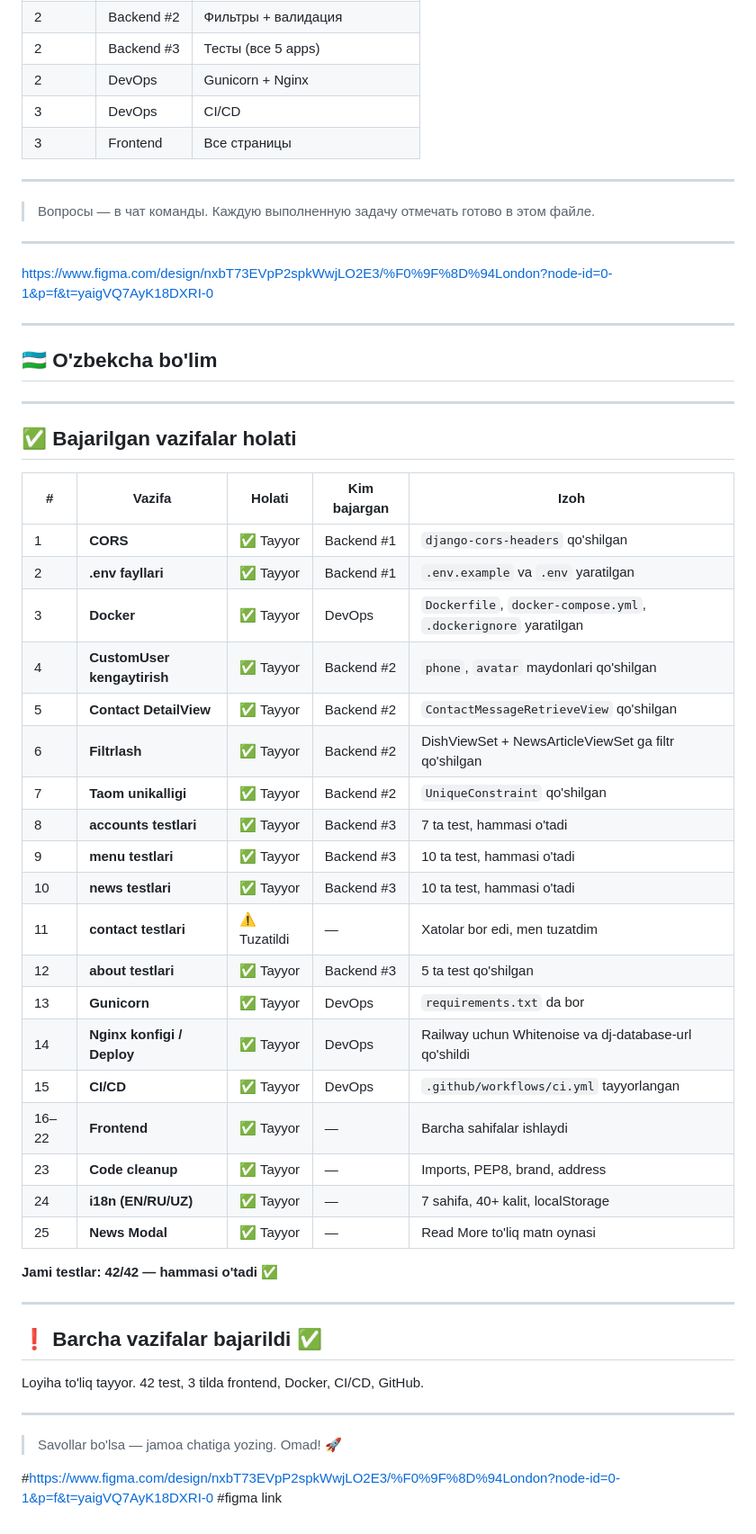
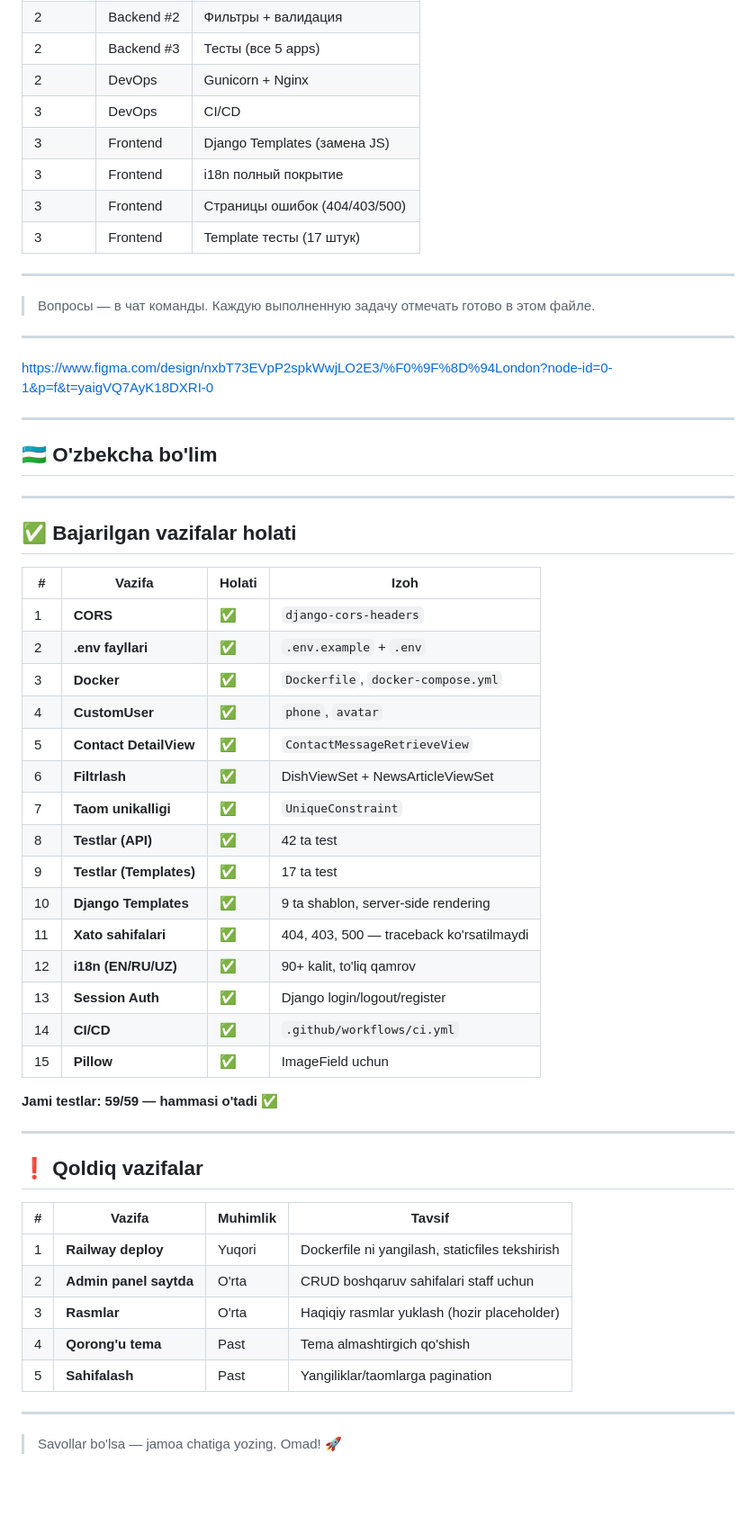
Before and after one commit to madsaomi/exam_project, a Markdown page: TASKS.md, the part around one of its changes. Shown at 90% size. GitHub-like rendering; blank space fills up the shorter version.

```diff
--- a/TASKS.md
+++ b/TASKS.md
@@ -166,13 +183,17 @@
 | 2 | Backend #3 | Тесты (все 5 apps) |
 | 2 | DevOps | Gunicorn + Nginx |
 | 3 | DevOps | CI/CD |
-| 3 | Frontend | Все страницы |
+| 3 | Frontend | Django Templates (замена JS) |
+| 3 | Frontend | i18n полный покрытие |
+| 3 | Frontend | Страницы ошибок (404/403/500) |
+| 3 | Frontend | Template тесты (17 штук) |
 
 ---
 
 > Вопросы — в чат команды. Каждую выполненную задачу отмечать готово в этом файле.
 
 ---
+
 https://www.figma.com/design/nxbT73EVpP2spkWwjLO2E3/%F0%9F%8D%94London?node-id=0-1&p=f&t=yaigVQ7AyK18DXRI-0
 <!-- figma link -->
 ---
@@ -183,39 +204,38 @@ https://www.figma.com/design/nxbT73EVpP2spkWwjLO2E3/%F0%9F%8D%94London?node-id=0
 
 ## ✅ Bajarilgan vazifalar holati
 
-| # | Vazifa | Holati | Kim bajargan | Izoh |
-|---|---|---|---|---|
-| 1 | **CORS** | ✅ Tayyor | Backend #1 | `django-cors-headers` qo'shilgan |
-| 2 | **.env fayllari** | ✅ Tayyor | Backend #1 | `.env.example` va `.env` yaratilgan |
-| 3 | **Docker** | ✅ Tayyor | DevOps | `Dockerfile`, `docker-compose.yml`, `.dockerignore` yaratilgan |
-| 4 | **CustomUser kengaytirish** | ✅ Tayyor | Backend #2 | `phone`, `avatar` maydonlari qo'shilgan |
-| 5 | **Contact DetailView** | ✅ Tayyor | Backend #2 | `ContactMessageRetrieveView` qo'shilgan |
-| 6 | **Filtrlash** | ✅ Tayyor | Backend #2 | DishViewSet + NewsArticleViewSet ga filtr qo'shilgan |
-| 7 | **Taom unikalligi** | ✅ Tayyor | Backend #2 | `UniqueConstraint` qo'shilgan |
-| 8 | **accounts testlari** | ✅ Tayyor | Backend #3 | 7 ta test, hammasi o'tadi |
-| 9 | **menu testlari** | ✅ Tayyor | Backend #3 | 10 ta test, hammasi o'tadi |
-| 10 | **news testlari** | ✅ Tayyor | Backend #3 | 10 ta test, hammasi o'tadi |
-| 11 | **contact testlari** | ⚠️ Tuzatildi | — | Xatolar bor edi, men tuzatdim |
-| 12 | **about testlari** | ✅ Tayyor | Backend #3 | 5 ta test qo'shilgan |
-| 13 | **Gunicorn** | ✅ Tayyor | DevOps | `requirements.txt` da bor |
-| 14 | **Nginx konfigi / Deploy** | ✅ Tayyor | DevOps | Railway uchun Whitenoise va dj-database-url qo'shildi |
-| 15 | **CI/CD** | ✅ Tayyor | DevOps | `.github/workflows/ci.yml` tayyorlangan |
-| 16–22 | **Frontend** | ✅ Tayyor | — | Barcha sahifalar ishlaydi |
-| 23 | **Code cleanup** | ✅ Tayyor | — | Imports, PEP8, brand, address |
-| 24 | **i18n (EN/RU/UZ)** | ✅ Tayyor | — | 7 sahifa, 40+ kalit, localStorage |
-| 25 | **News Modal** | ✅ Tayyor | — | Read More to'liq matn oynasi |
+| # | Vazifa | Holati | Izoh |
+|---|---|---|---|
+| 1 | **CORS** | ✅ | `django-cors-headers` |
+| 2 | **.env fayllari** | ✅ | `.env.example` + `.env` |
+| 3 | **Docker** | ✅ | `Dockerfile`, `docker-compose.yml` |
+| 4 | **CustomUser** | ✅ | `phone`, `avatar` |
+| 5 | **Contact DetailView** | ✅ | `ContactMessageRetrieveView` |
+| 6 | **Filtrlash** | ✅ | DishViewSet + NewsArticleViewSet |
+| 7 | **Taom unikalligi** | ✅ | `UniqueConstraint` |
+| 8 | **Testlar (API)** | ✅ | 42 ta test |
+| 9 | **Testlar (Templates)** | ✅ | 17 ta test |
+| 10 | **Django Templates** | ✅ | 9 ta shablon, server-side rendering |
+| 11 | **Xato sahifalari** | ✅ | 404, 403, 500 — traceback ko'rsatilmaydi |
+| 12 | **i18n (EN/RU/UZ)** | ✅ | 90+ kalit, to'liq qamrov |
+| 13 | **Session Auth** | ✅ | Django login/logout/register |
+| 14 | **CI/CD** | ✅ | `.github/workflows/ci.yml` |
+| 15 | **Pillow** | ✅ | ImageField uchun |
 
-**Jami testlar: 42/42 — hammasi o'tadi ✅**
+**Jami testlar: 59/59 — hammasi o'tadi ✅**
 
 ---
 
-## ❗ Barcha vazifalar bajarildi ✅
+## ❗ Qoldiq vazifalar
 
-Loyiha to'liq tayyor. 42 test, 3 tilda frontend, Docker, CI/CD, GitHub.
+| # | Vazifa | Muhimlik | Tavsif |
+|---|--------|----------|--------|
+| 1 | **Railway deploy** | Yuqori | Dockerfile ni yangilash, staticfiles tekshirish |
+| 2 | **Admin panel saytda** | O'rta | CRUD boshqaruv sahifalari staff uchun |
+| 3 | **Rasmlar** | O'rta | Haqiqiy rasmlar yuklash (hozir placeholder) |
+| 4 | **Qorong'u tema** | Past | Tema almashtirgich qo'shish |
+| 5 | **Sahifalash** | Past | Yangiliklar/taomlarga pagination |
 
 ---
 
 > Savollar bo'lsa — jamoa chatiga yozing. Omad! 🚀
-
-#https://www.figma.com/design/nxbT73EVpP2spkWwjLO2E3/%F0%9F%8D%94London?node-id=0-1&p=f&t=yaigVQ7AyK18DXRI-0
-#figma link
```
Also changed, not shown: other parts of TASKS.md (+80 -63 lines).
